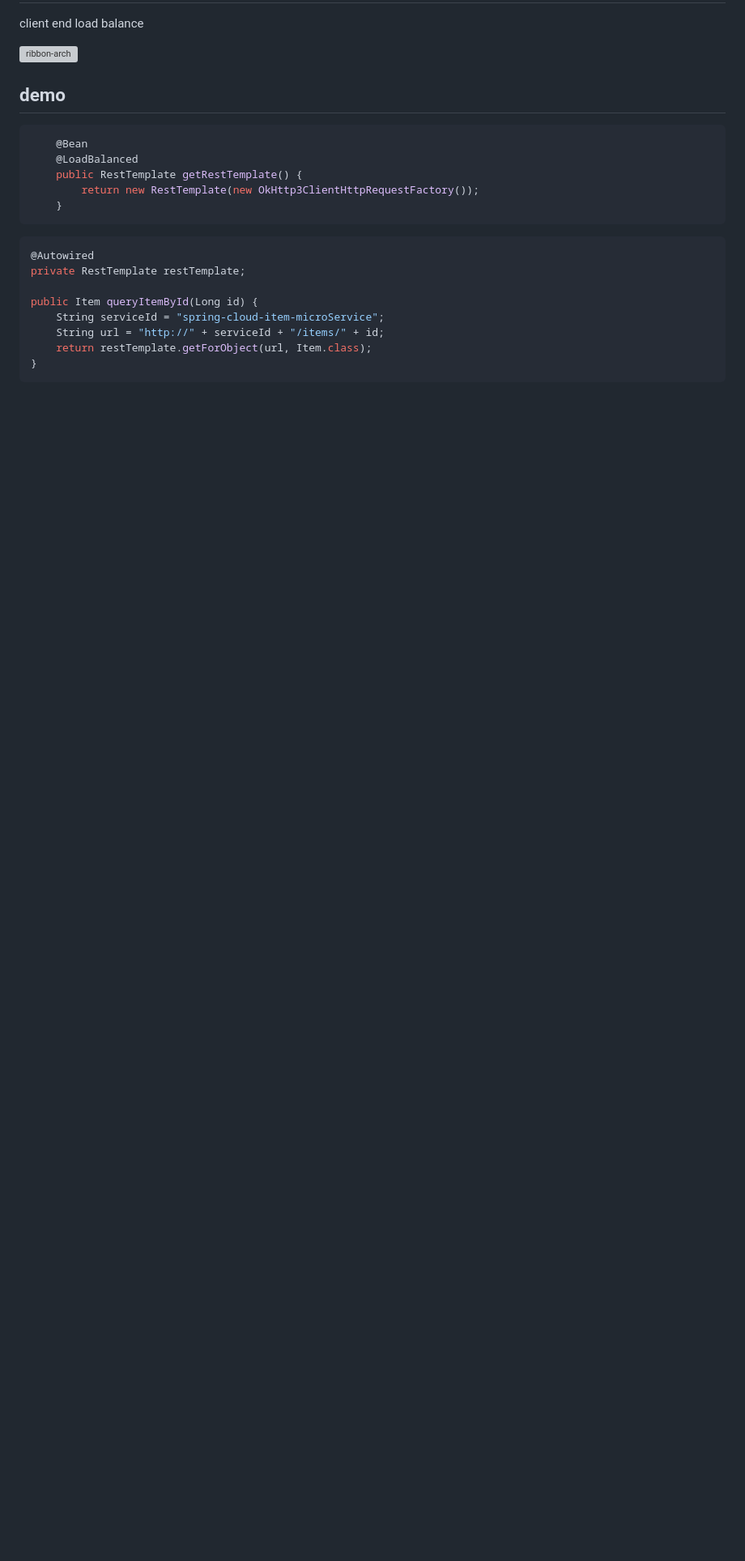
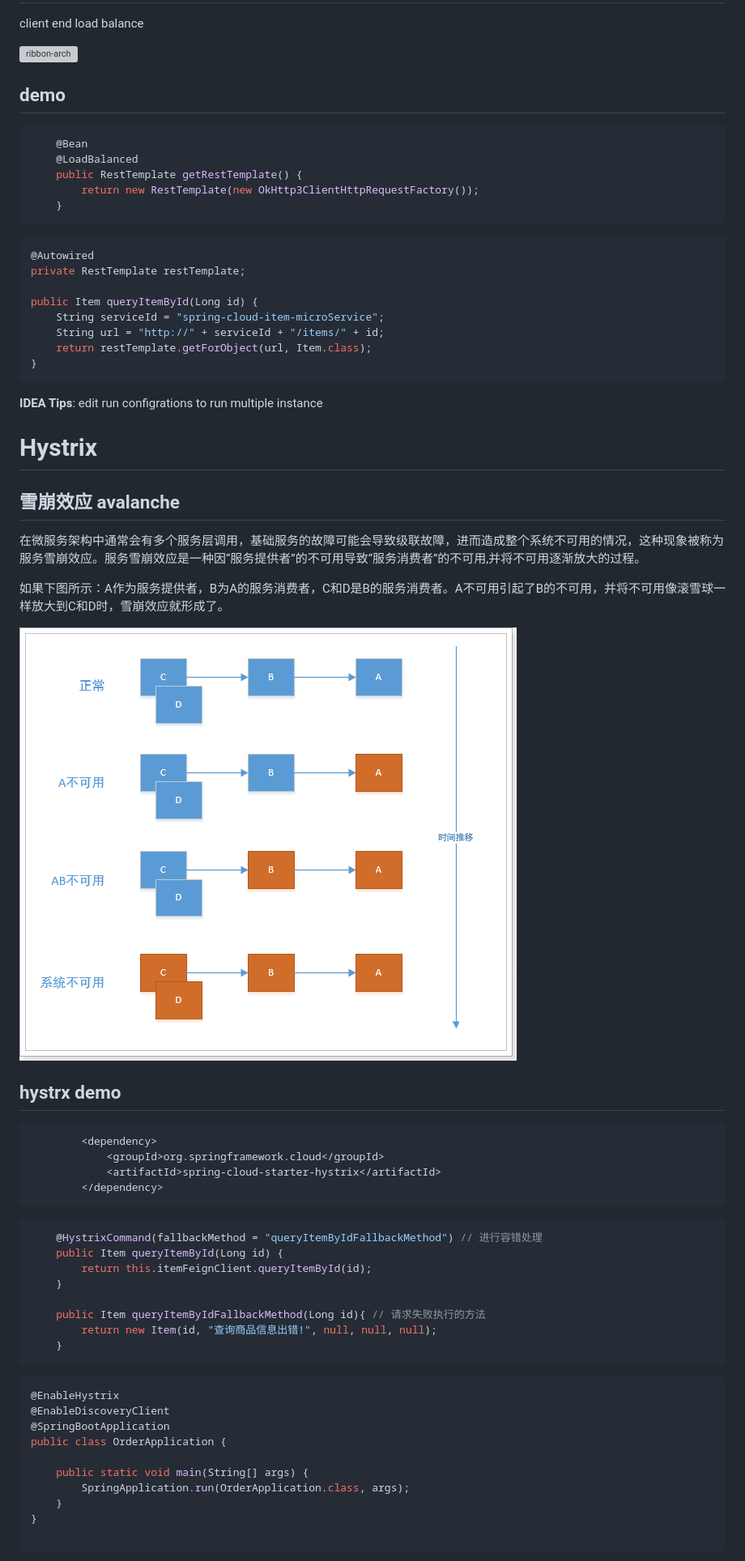
Before and after one commit to jeerychris/fullstack-docs, a Markdown page: spring-cloud-tutorial.md, the part around the change. Shown: that part at 81% size. Rendered like a GitHub page; pictures changed too: images/service-avalanche.png (added); blank space fills up the shorter version; grey boxes are pictures that could not be loaded.

Commit message:
Simple Hystrix case

````diff
--- a/spring-cloud-tutorial.md
+++ b/spring-cloud-tutorial.md
@@ -276,3 +276,47 @@ public Item queryItemById(Long id) {
     return restTemplate.getForObject(url, Item.class);
 }
 ```
+
+**IDEA Tips**: edit run configrations to run multiple instance
+
+# Hystrix
+
+## 雪崩效应 avalanche
+
+在微服务架构中通常会有多个服务层调用，基础服务的故障可能会导致级联故障，进而造成整个系统不可用的情况，这种现象被称为服务雪崩效应。服务雪崩效应是一种因“服务提供者”的不可用导致“服务消费者”的不可用,并将不可用逐渐放大的过程。
+
+如果下图所示：A作为服务提供者，B为A的服务消费者，C和D是B的服务消费者。A不可用引起了B的不可用，并将不可用像滚雪球一样放大到C和D时，雪崩效应就形成了。
+
+![avalanche](images/service-avalanche.png)
+
+## hystrx demo
+
+```xml
+		<dependency>
+			<groupId>org.springframework.cloud</groupId>
+			<artifactId>spring-cloud-starter-hystrix</artifactId>
+		</dependency>
+```
+
+
+```java
+	@HystrixCommand(fallbackMethod = "queryItemByIdFallbackMethod") // 进行容错处理
+	public Item queryItemById(Long id) {
+		return this.itemFeignClient.queryItemById(id);
+	}
+
+    public Item queryItemByIdFallbackMethod(Long id){ // 请求失败执行的方法
+		return new Item(id, "查询商品信息出错!", null, null, null);
+	}
+```
+
+```java
+@EnableHystrix
+@EnableDiscoveryClient
+@SpringBootApplication
+public class OrderApplication {
+
+	public static void main(String[] args) {
+		SpringApplication.run(OrderApplication.class, args);
+	}
+}
````
